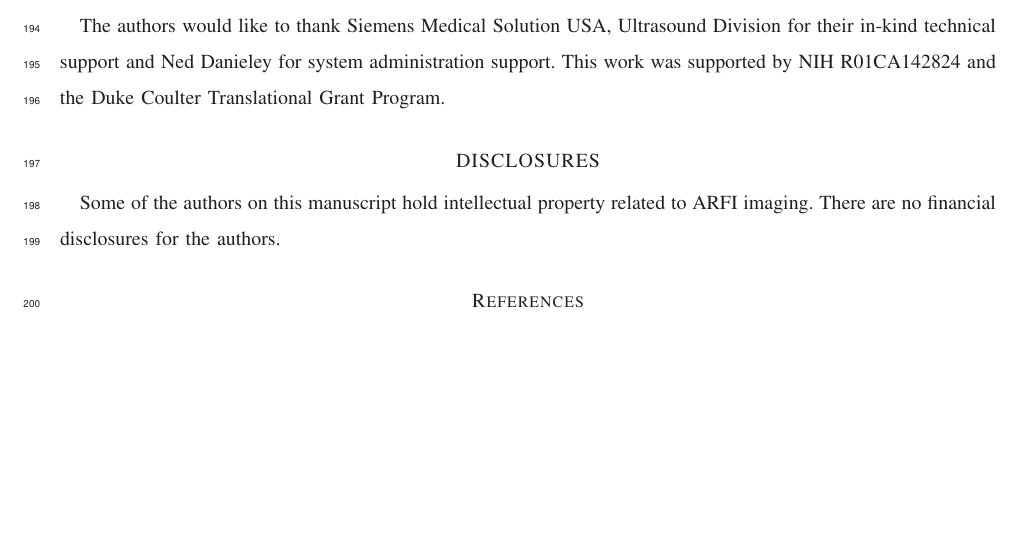
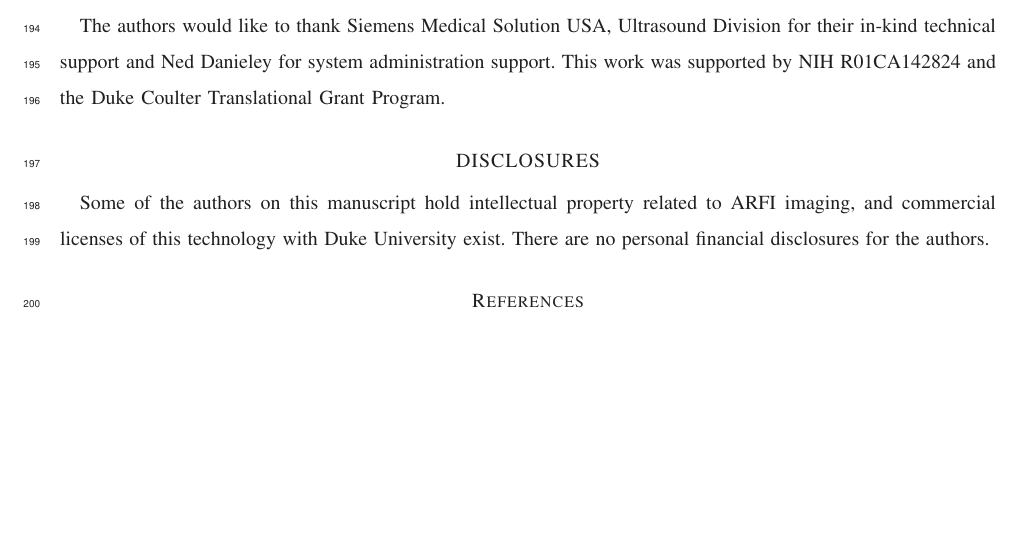
Before and after one commit to erichilarysmithsr/mr_arfi_prostate_anatomy, a LaTeX paper (mr_arfi_anatomy.tex, which reads disclosures.tex): part of page 9 of 9, cut so that both start at the same text. Compiled offline with LaTeX, dvips and Ghostscript.

Commit message:
reflect commercial licenses exist

```diff
--- a/disclosures.tex
+++ b/disclosures.tex
@@ -1,3 +1,4 @@
 \section*{DISCLOSURES}
 Some of the authors on this manuscript hold intellectual property related to
-ARFI imaging.  There are no financial disclosures for the authors.
+ARFI imaging, and commercial licenses of this technology with Duke University
+exist.  There are no personal financial disclosures for the authors.
```
Also changed, not shown: mr_arfi_anatomy.pdf.
